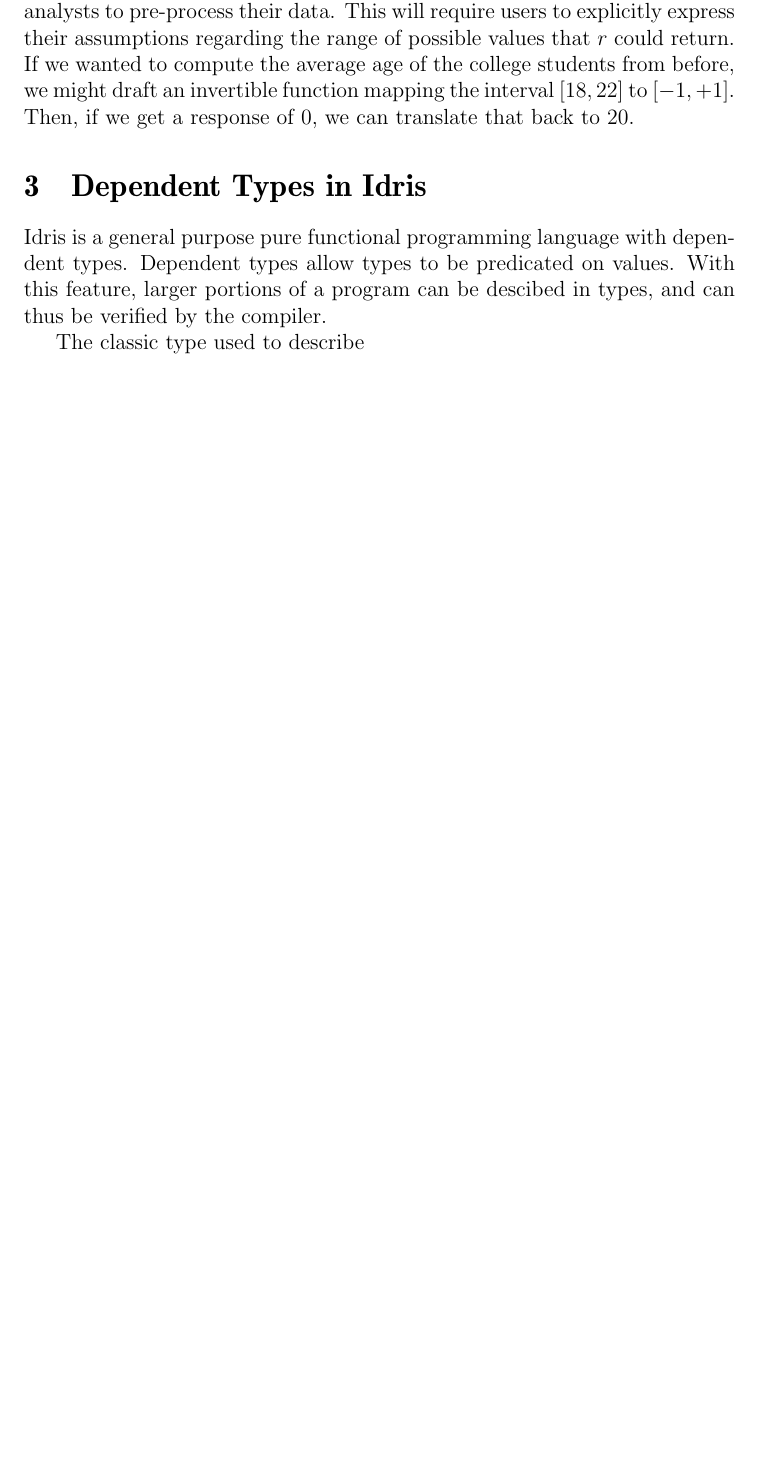
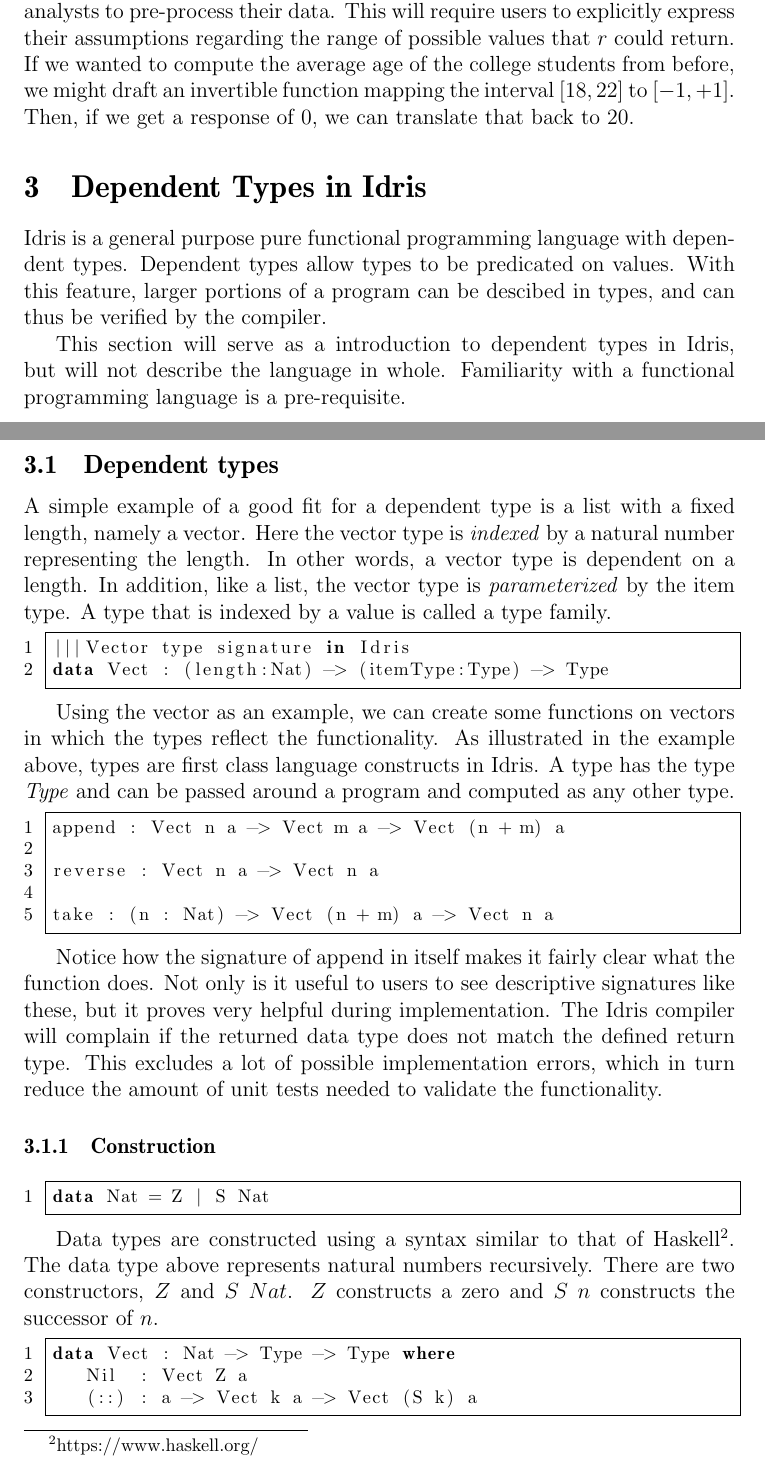
Before and after one commit to cassiebaer/ucph-msc-thesis-dpdt, a LaTeX paper (docs/main.tex): part of page 13 of 30 before the commit and two parts of pages 13 and 14 of 31 after it, the two joined at a grey line, cut so that both start at the same text, the shorter picture padded with empty space. Compiled offline with pdfLaTeX.

Commit message:
Add Dependent Types in Idris section intro and constructors

```diff
--- a/docs/main.tex
+++ b/docs/main.tex
@@ -434,7 +434,54 @@
 Dependent types allow types to be predicated on values.
 With this feature, larger portions of a program can be descibed in types, and can thus be verified by the compiler.
 
-The classic type used to describe
+This section will serve as a introduction to dependent types in Idris, but will not describe the language in whole. Familiarity with a functional programming language is a pre-requisite.
+
+\subsection{Dependent types}
+
+A simple example of a good fit for a dependent type is a list with a fixed length, namely a vector.
+Here the vector type is \textit{indexed} by a natural number representing the length.
+In other words, a vector type is dependent on a length.
+In addition, like a list, the vector type is \textit{parameterized} by the item type.
+A type that is indexed by a value is called a type family.
+
+\begin{lstlisting}
+|||Vector type signature in Idris
+data Vect : (length:Nat) -> (itemType:Type) -> Type
+\end{lstlisting}
+
+Using the vector as an example, we can create some functions on vectors in which the types reflect the functionality. As illustrated in the example above, types are first class language constructs in Idris. A type has the type \textit{Type} and can be passed around a program and computed as any other type.
+
+\begin{lstlisting}
+append : Vect n a -> Vect m a -> Vect (n + m) a
+
+reverse : Vect n a -> Vect n a
+
+take : (n : Nat) -> Vect (n + m) a -> Vect n a
+\end{lstlisting}
+
+Notice how the signature of append in itself makes it fairly clear what the function does.
+Not only is it useful to users to see descriptive signatures like these, but it proves very helpful during implementation.
+The Idris compiler will complain if the returned data type does not match the defined return type.
+This excludes a lot of possible implementation errors, which in turn reduce the amount of unit tests needed to validate the functionality.
+
+\subsubsection{Construction}
+
+\begin{lstlisting}
+data Nat = Z | S Nat
+\end{lstlisting}
+
+Data types are constructed using a syntax similar to that of Haskell\footnote{https://www.haskell.org/}.
+The data type above represents natural numbers recursively.
+There are two constructors, $Z$ and $S$ $Nat$.
+$Z$ constructs a zero and $S$ $n$ constructs the successor of $n$.
+
+\begin{lstlisting}
+data Vect : Nat -> Type -> Type where
+   Nil  : Vect Z a
+   (::) : a -> Vect k a -> Vect (S k) a
+\end{lstlisting}
+
+Type families like Vect have to provide a value for a index during construction, so the constructor syntax is a bit more complex than the one of Nat.
 
 Concepts used later in the paper that need to be defined here:
 
```
